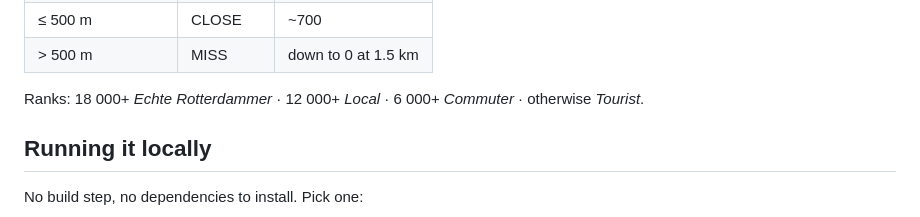
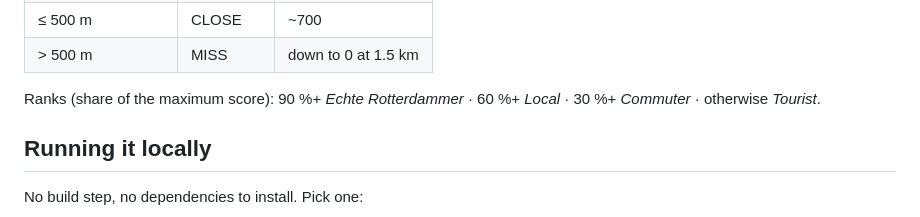
Before and after one commit to troepjoost-beep/LearnYourCity, a Markdown page: README.md, the part around the change. Drawn GitHub-style.

Commit message:
Describe percentage-based ranks in README
Co-Authored-By: Claude Opus 5 <noreply@anthropic.com>

```diff
--- a/README.md
+++ b/README.md
@@ -32,7 +32,7 @@ Pinpoint scoring per street (max 1000):
 | ≤ 500 m            | CLOSE   | ~700            |
 | > 500 m            | MISS    | down to 0 at 1.5 km |
 
-Ranks: 18 000+ *Echte Rotterdammer* · 12 000+ *Local* · 6 000+ *Commuter* · otherwise *Tourist*.
+Ranks (share of the maximum score): 90 %+ *Echte Rotterdammer* · 60 %+ *Local* · 30 %+ *Commuter* · otherwise *Tourist*.
 
 ## Running it locally
 
```
